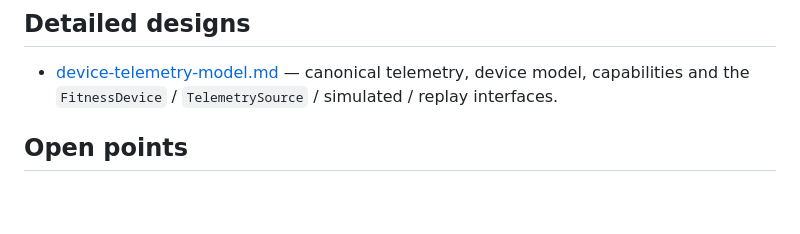
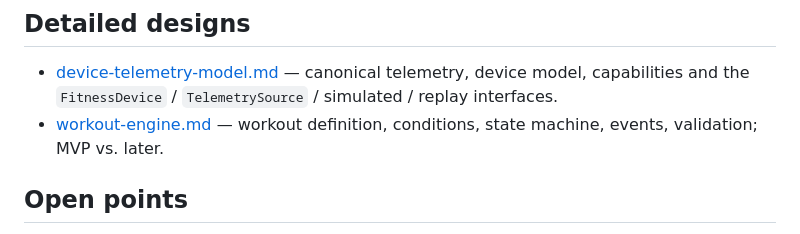
Before and after one commit to Ecksolution-IT/OpenAirBike, a Markdown page: docs/architecture/architecture.md, the part around the change. Rendered like a GitHub page; blank space fills up the shorter version.

```diff
--- a/docs/architecture/architecture.md
+++ b/docs/architecture/architecture.md
@@ -218,6 +218,8 @@ app, ui). Not one package per module.
 
 * [device-telemetry-model.md](device-telemetry-model.md) — canonical telemetry, device model,
   capabilities and the `FitnessDevice` / `TelemetrySource` / simulated / replay interfaces.
+* [workout-engine.md](workout-engine.md) — workout definition, conditions, state machine, events,
+  validation; MVP vs. later.
 
 ## Open points
 
```
Also changed, not shown: docs/architecture/workout-engine.md (added, +310 -0 lines).
